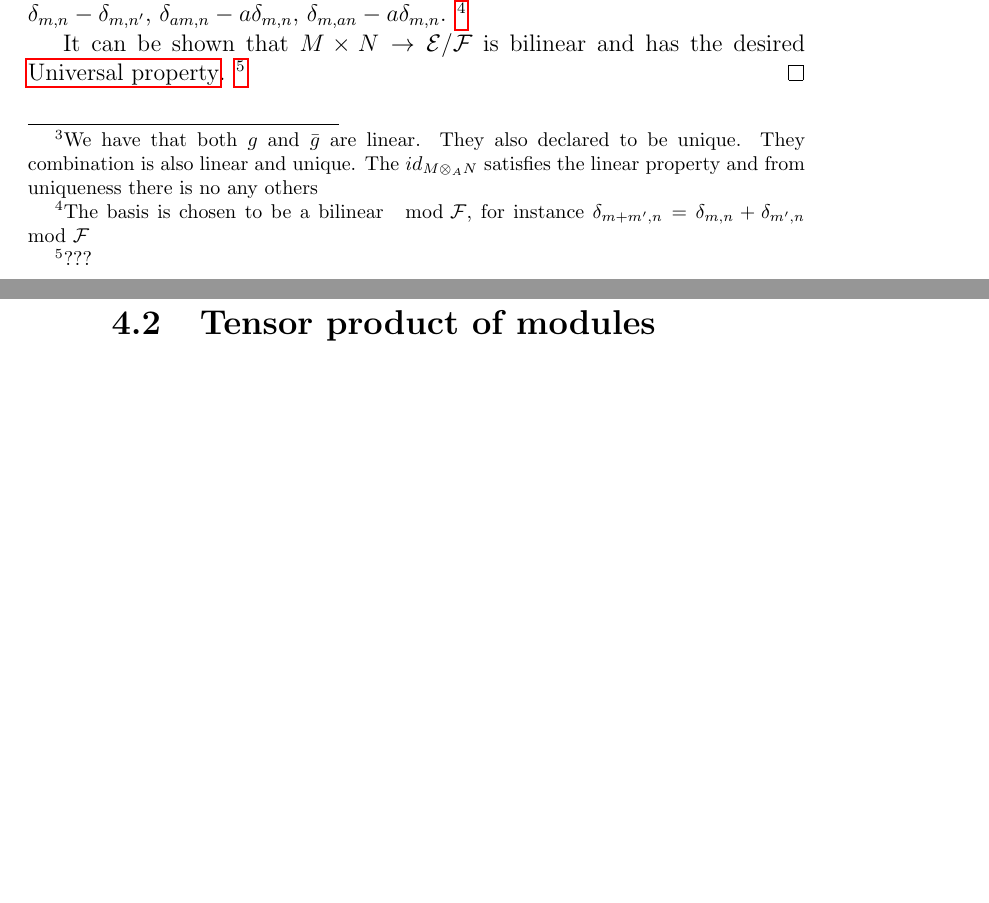
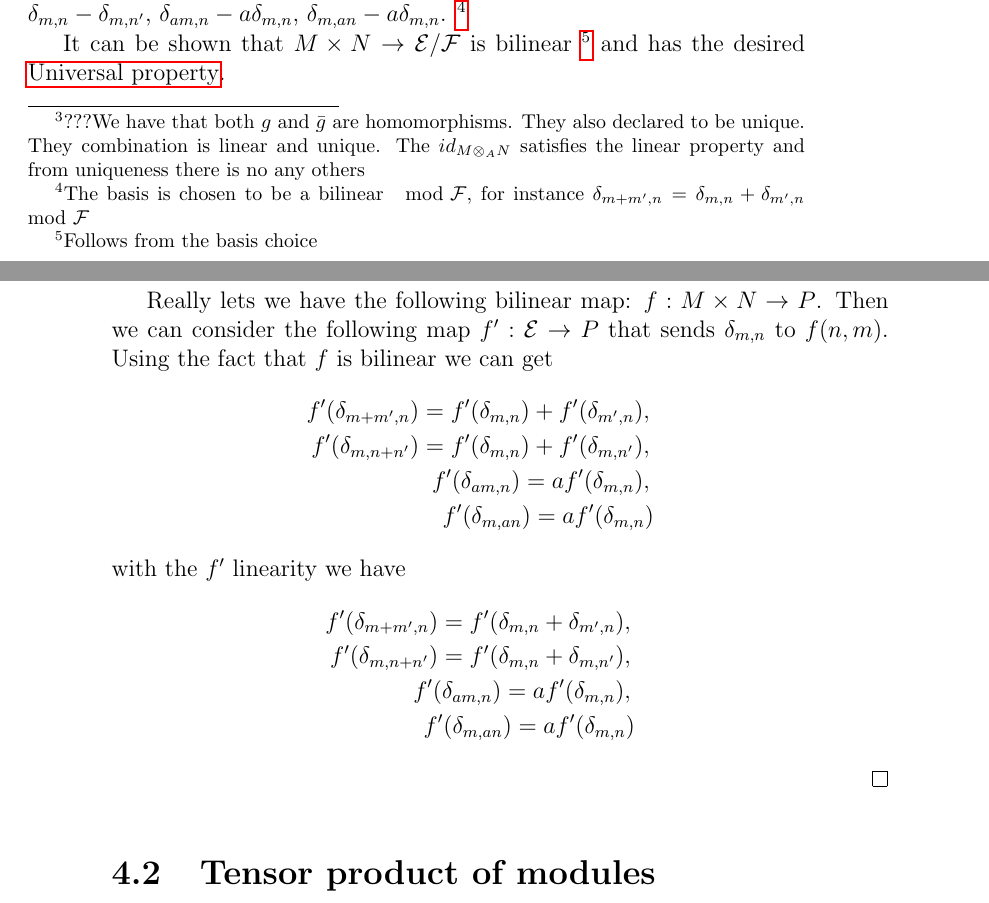
Before and after one commit to ivanmurashko/courseragalois, a LaTeX thesis (galois.tex, which reads lecture4.tex): two parts of pages 49 and 50 of 50, joined at a grey line, cut so that both start at the same text, the shorter picture padded with empty space. Compiled offline with pdfLaTeX.

Commit message:
lecture4: second video started

```diff
--- a/lecture4.tex
+++ b/lecture4.tex
@@ -136,8 +136,8 @@ and
 $\bar{g} :  \overline{M \otimes_A N} \to M \otimes_A N$ moreover
 $g \circ \bar{g} = id_{M \otimes_A N}$
 \footnote{
-  We have that both $g$ and $\bar{g}$ are linear. They also declared
-  to be unique. They combination is also linear and unique. The
+  ???We have that both $g$ and $\bar{g}$ are homomorphisms. They also declared
+  to be unique. They combination is linear and unique. The
   $id_{M \otimes_A N}$ satisfies the linear property and from
   uniqueness there is no any others
 }
@@ -194,10 +194,37 @@ object exists.
     }
 
     It can be shown that $M \times N \to \mathcal{E}/\mathcal{F}$ is
-    bilinear and has the desired \nameref{def:universalproperty}.
+    bilinear
     \footnote{
-      ???
+      Follows from the basis choice
     }
+    and has the desired \nameref{def:universalproperty}.
+
+    Really lets we have the following bilinear map:
+    $f: M \times N \to P$. Then we can consider the following map
+    $f': \mathcal{E} \to P$ that sends $\delta_{m,n}$ to
+    $f(n,m)$. Using the fact that $f$ is bilinear we can get
+    \begin{eqnarray}
+      f'(\delta_{m+m',n}) = f'(\delta_{m,n}) + f'(\delta_{m',n}),
+      \nonumber \\
+      f'(\delta_{m,n+n'}) = f'(\delta_{m,n}) + f'(\delta_{m,n'}),
+      \nonumber \\
+      f'(\delta_{am,n}) =  a f'(\delta_{m,n}),
+      \nonumber \\
+      f'(\delta_{m,an}) = a f'(\delta_{m,n})
+      \nonumber
+    \end{eqnarray}
+    with the $f'$ linearity we have
+    \begin{eqnarray}
+      f'(\delta_{m+m',n}) = f'(\delta_{m,n} + \delta_{m',n}),
+      \nonumber \\
+      f'(\delta_{m,n+n'}) = f'(\delta_{m,n} + \delta_{m,n'}),
+      \nonumber \\
+      f'(\delta_{am,n}) =  a f'(\delta_{m,n}),
+      \nonumber \\
+      f'(\delta_{m,an}) = a f'(\delta_{m,n})
+      \nonumber
+    \end{eqnarray}
   \end{proof}
   \label{lem:tensorproductexistence}
 \end{lemma}
```
Also changed, not shown: galois.pdf.
